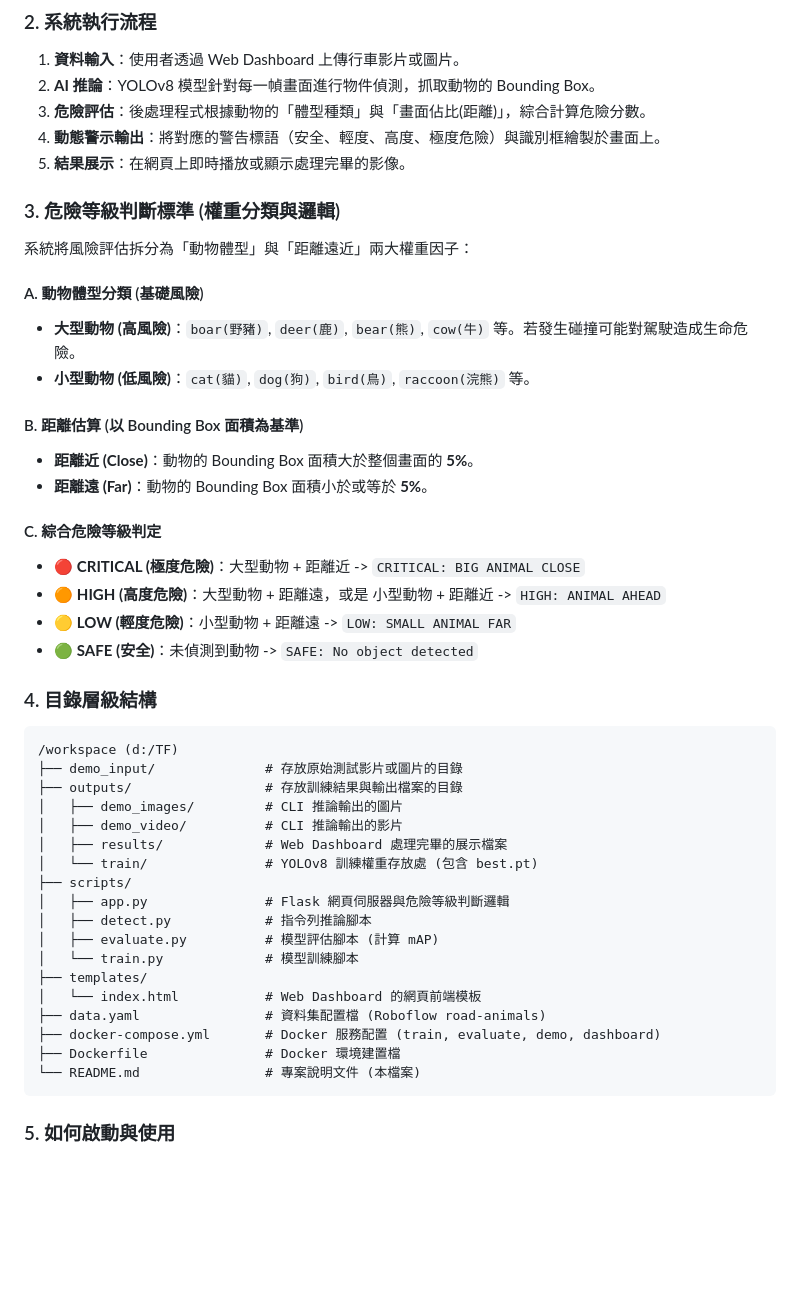
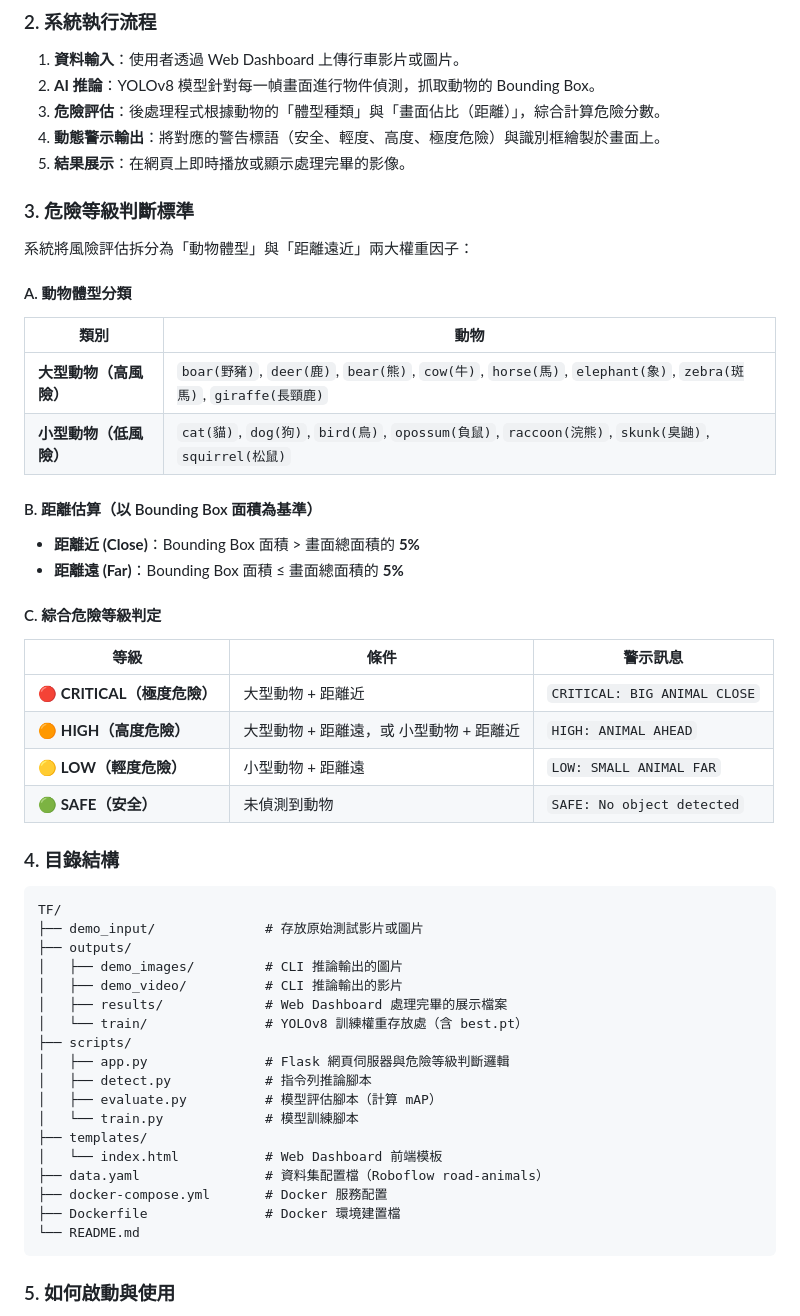
Before and after one commit to ahhshiba/TF, a Markdown page: README.md, the part around one of its changes. Rendered like a GitHub page; blank space fills up the shorter version.

````diff
--- a/README.md
+++ b/README.md
@@ -73,46 +89,55 @@ The system categorizes risk based on two main factors: **Animal Size** and **Dis
 1. **資料輸入**：使用者透過 Web Dashboard 上傳行車影片或圖片。
 2. **AI 推論**：YOLOv8 模型針對每一幀畫面進行物件偵測，抓取動物的 Bounding Box。
-3. **危險評估**：後處理程式根據動物的「體型種類」與「畫面佔比(距離)」，綜合計算危險分數。
+3. **危險評估**：後處理程式根據動物的「體型種類」與「畫面佔比（距離）」，綜合計算危險分數。
 4. **動態警示輸出**：將對應的警告標語（安全、輕度、高度、極度危險）與識別框繪製於畫面上。
 5. **結果展示**：在網頁上即時播放或顯示處理完畢的影像。
 
-### 3. 危險等級判斷標準 (權重分類與邏輯)
+### 3. 危險等級判斷標準
+
 系統將風險評估拆分為「動物體型」與「距離遠近」兩大權重因子：
 
-#### A. 動物體型分類 (基礎風險)
-- **大型動物 (高風險)**：`boar(野豬)`, `deer(鹿)`, `bear(熊)`, `cow(牛)` 等。若發生碰撞可能對駕駛造成生命危險。
-- **小型動物 (低風險)**：`cat(貓)`, `dog(狗)`, `bird(鳥)`, `raccoon(浣熊)` 等。
+#### A. 動物體型分類
 
-#### B. 距離估算 (以 Bounding Box 面積為基準)
-- **距離近 (Close)**：動物的 Bounding Box 面積大於整個畫面的 **5%**。
-- **距離遠 (Far)**：動物的 Bounding Box 面積小於或等於 **5%**。
+| 類別 | 動物 |
+|---|---|
+| **大型動物（高風險）** | `boar(野豬)`, `deer(鹿)`, `bear(熊)`, `cow(牛)`, `horse(馬)`, `elephant(象)`, `zebra(斑馬)`, `giraffe(長頸鹿)` |
+| **小型動物（低風險）** | `cat(貓)`, `dog(狗)`, `bird(鳥)`, `opossum(負鼠)`, `raccoon(浣熊)`, `skunk(臭鼬)`, `squirrel(松鼠)` |
+
+#### B. 距離估算（以 Bounding Box 面積為基準）
+
+- **距離近 (Close)**：Bounding Box 面積 > 畫面總面積的 **5%**
+- **距離遠 (Far)**：Bounding Box 面積 ≤ 畫面總面積的 **5%**
 
 #### C. 綜合危險等級判定
-- 🔴 **CRITICAL (極度危險)**：大型動物 + 距離近 -> `CRITICAL: BIG ANIMAL CLOSE`
-- 🟠 **HIGH (高度危險)**：大型動物 + 距離遠，或是 小型動物 + 距離近 -> `HIGH: ANIMAL AHEAD`
-- 🟡 **LOW (輕度危險)**：小型動物 + 距離遠 -> `LOW: SMALL ANIMAL FAR`
-- 🟢 **SAFE (安全)**：未偵測到動物 -> `SAFE: No object detected`
 
-### 4. 目錄層級結構
+| 等級 | 條件 | 警示訊息 |
+|---|---|---|
+| 🔴 **CRITICAL（極度危險）** | 大型動物 + 距離近 | `CRITICAL: BIG ANIMAL CLOSE` |
+| 🟠 **HIGH（高度危險）** | 大型動物 + 距離遠，或 小型動物 + 距離近 | `HIGH: ANIMAL AHEAD` |
+| 🟡 **LOW（輕度危險）** | 小型動物 + 距離遠 | `LOW: SMALL ANIMAL FAR` |
+| 🟢 **SAFE（安全）** | 未偵測到動物 | `SAFE: No object detected` |
+
+### 4. 目錄結構
+
 ```text
-/workspace (d:/TF)
-├── demo_input/              # 存放原始測試影片或圖片的目錄
-├── outputs/                 # 存放訓練結果與輸出檔案的目錄
+TF/
+├── demo_input/              # 存放原始測試影片或圖片
+├── outputs/
 │   ├── demo_images/         # CLI 推論輸出的圖片
 │   ├── demo_video/          # CLI 推論輸出的影片
 │   ├── results/             # Web Dashboard 處理完畢的展示檔案
-│   └── train/               # YOLOv8 訓練權重存放處 (包含 best.pt)
+│   └── train/               # YOLOv8 訓練權重存放處（含 best.pt）
 ├── scripts/
 │   ├── app.py               # Flask 網頁伺服器與危險等級判斷邏輯
 │   ├── detect.py            # 指令列推論腳本
-│   ├── evaluate.py          # 模型評估腳本 (計算 mAP)
+│   ├── evaluate.py          # 模型評估腳本（計算 mAP）
 │   └── train.py             # 模型訓練腳本
 ├── templates/
-│   └── index.html           # Web Dashboard 的網頁前端模板
-├── data.yaml                # 資料集配置檔 (Roboflow road-animals)
-├── docker-compose.yml       # Docker 服務配置 (train, evaluate, demo, dashboard)
+│   └── index.html           # Web Dashboard 前端模板
+├── data.yaml                # 資料集配置檔（Roboflow road-animals）
+├── docker-compose.yml       # Docker 服務配置
 ├── Dockerfile               # Docker 環境建置檔
-└── README.md                # 專案說明文件 (本檔案)
+└── README.md
 ```
 
 ### 5. 如何啟動與使用
````
Also changed, not shown: other parts of README.md (+50 -34 lines).
